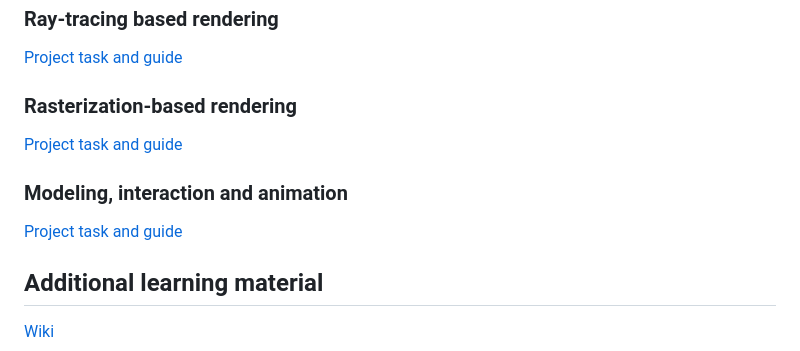
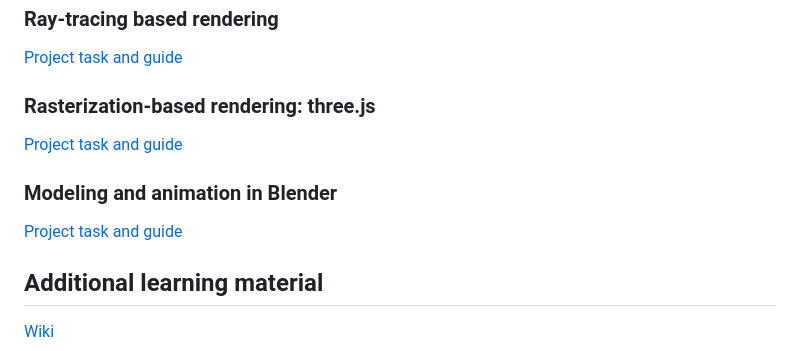
Before and after one commit to lorentzo/IntroductionToComputerGraphics, a Markdown page: README.md, the part around one of its changes. Drawn GitHub-style.

```diff
--- a/README.md
+++ b/README.md
@@ -90,5 +90,5 @@ Foundational ingredients of 3D scene:
 
 [Project task and guide](https://github.com/lorentzo/IntroductionToComputerGraphics/tree/main/projects/renderer_ray_tracing)
 
-### Rasterization-based rendering
+### Rasterization-based rendering: three.js
 
@@ -96,3 +96,3 @@ Foundational ingredients of 3D scene:
 
-### Modeling, interaction and animation
+### Modeling and animation in Blender
 
```
Also changed, not shown: other parts of README.md (+2 -2 lines).
